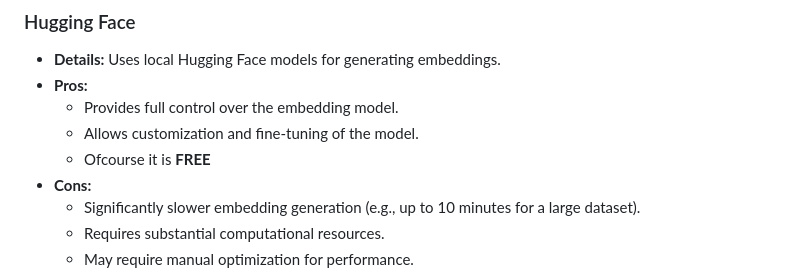
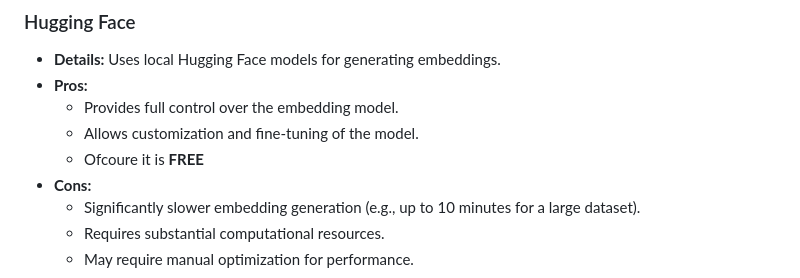
Before and after one commit to Bagusdevaa/Chat-with-PDF, a Markdown page: README.md, the part around the change. Drawn GitHub-style.

Commit message:
Revert "Update README.md (fixed typo)"
This reverts commit c6fead7b5d21a18d5c71befe0e075f23f1e0aff4.

```diff
--- a/README.md
+++ b/README.md
@@ -28,7 +28,7 @@ This application has been implemented with two different API options for generat
 * **Pros:**
     * Provides full control over the embedding model.
     * Allows customization and fine-tuning of the model.
-    * Ofcourse it is **FREE**
+    * Ofcoure it is **FREE**
 * **Cons:**
     * Significantly slower embedding generation (e.g., up to 10 minutes for a large dataset).
     * Requires substantial computational resources.
```
